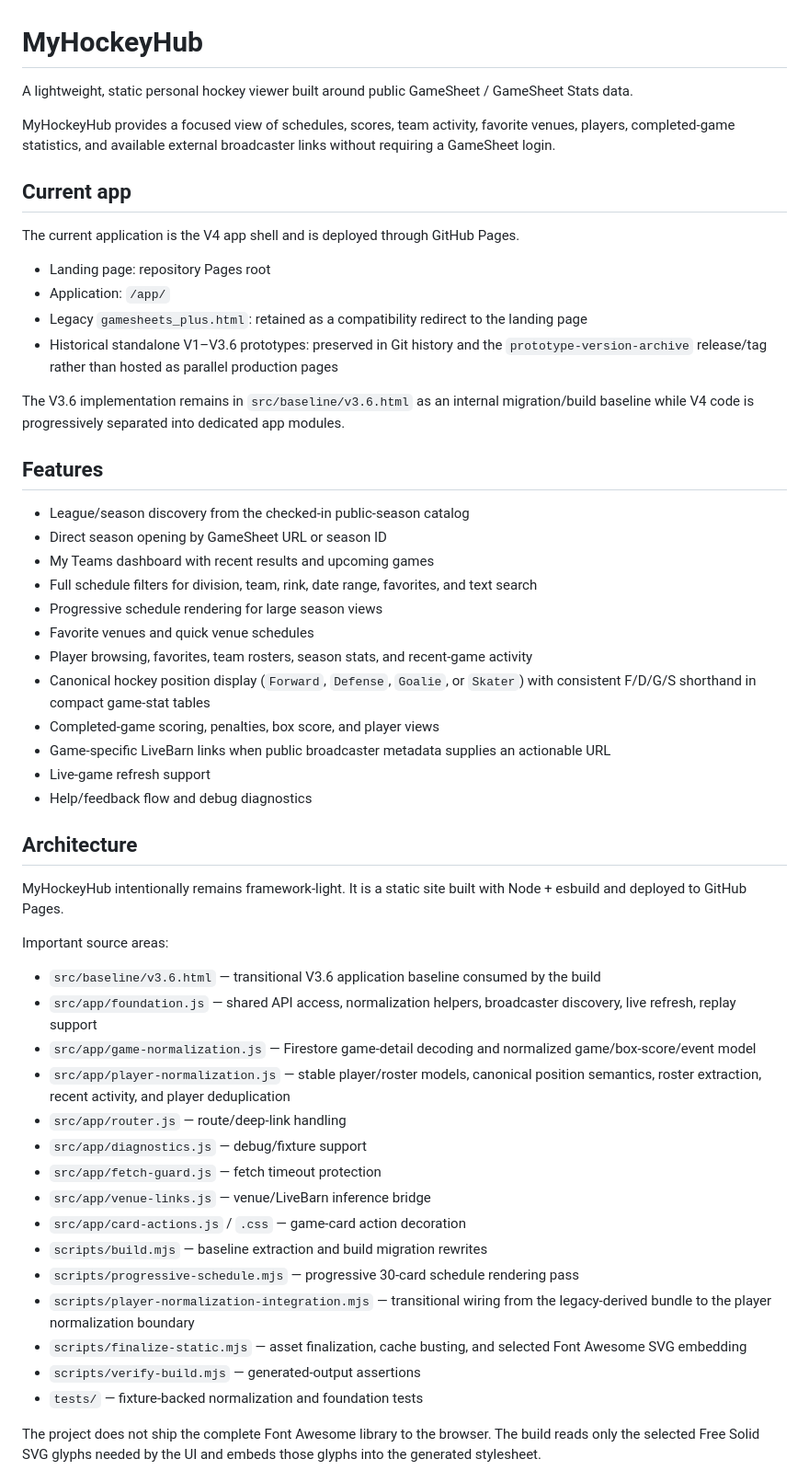
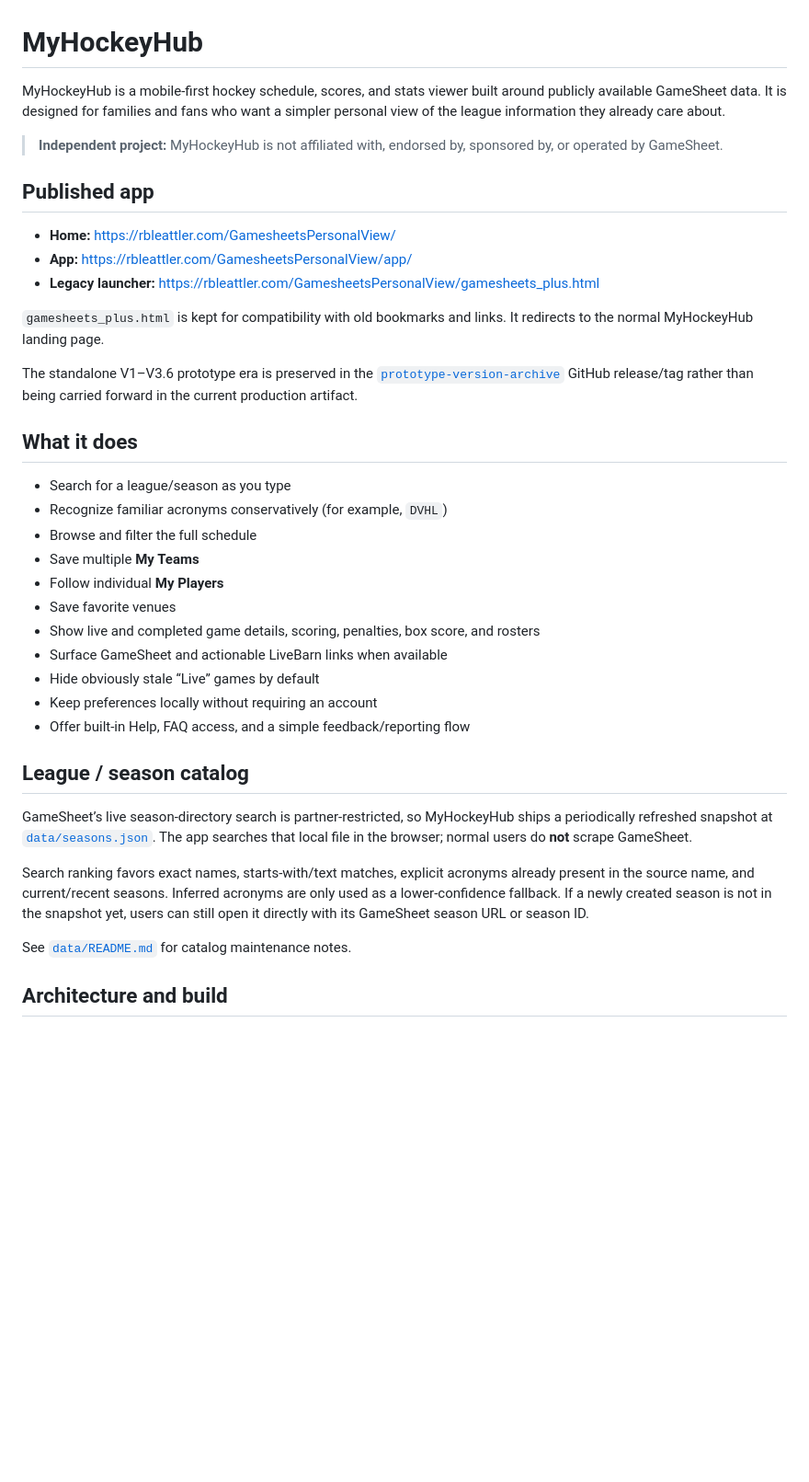
Before and after one commit to rbleattler/GamesheetsPersonalView, a Markdown page: README.md, the part around one of its changes. Shown at 92% size. Rendered like a GitHub page; blank space fills up the shorter version.

```diff
--- a/README.md
+++ b/README.md
@@ -1,56 +1,40 @@
 # MyHockeyHub
 
-A lightweight, static personal hockey viewer built around public GameSheet / GameSheet Stats data.
+MyHockeyHub is a mobile-first hockey schedule, scores, and stats viewer built around publicly available GameSheet data. It is designed for families and fans who want a simpler personal view of the league information they already care about.
 
-MyHockeyHub provides a focused view of schedules, scores, team activity, favorite venues, players, completed-game statistics, and available external broadcaster links without requiring a GameSheet login.
+> **Independent project:** MyHockeyHub is not affiliated with, endorsed by, sponsored by, or operated by GameSheet.
 
-## Current app
+## Published app
 
-The current application is the V4 app shell and is deployed through GitHub Pages.
+- **Home:** https://rbleattler.com/GamesheetsPersonalView/
+- **App:** https://rbleattler.com/GamesheetsPersonalView/app/
+- **Legacy launcher:** https://rbleattler.com/GamesheetsPersonalView/gamesheets_plus.html
 
-- Landing page: repository Pages root
-- Application: `/app/`
-- Legacy `gamesheets_plus.html`: retained as a compatibility redirect to the landing page
-- Historical standalone V1–V3.6 prototypes: preserved in Git history and the `prototype-version-archive` release/tag rather than hosted as parallel production pages
+`gamesheets_plus.html` is kept for compatibility with old bookmarks and links. It redirects to the normal MyHockeyHub landing page.
 
-The V3.6 implementation remains in `src/baseline/v3.6.html` as an internal migration/build baseline while V4 code is progressively separated into dedicated app modules.
+The standalone V1–V3.6 prototype era is preserved in the [`prototype-version-archive`](https://github.com/rbleattler/GamesheetsPersonalView/releases/tag/prototype-version-archive) GitHub release/tag rather than being carried forward in the current production artifact.
 
-## Features
+## What it does
 
-- League/season discovery from the checked-in public-season catalog
-- Direct season opening by GameSheet URL or season ID
-- My Teams dashboard with recent results and upcoming games
-- Full schedule filters for division, team, rink, date range, favorites, and text search
-- Progressive schedule rendering for large season views
-- Favorite venues and quick venue schedules
-- Player browsing, favorites, team rosters, season stats, and recent-game activity
-- Canonical hockey position display (`Forward`, `Defense`, `Goalie`, or `Skater`) with consistent F/D/G/S shorthand in compact game-stat tables
-- Completed-game scoring, penalties, box score, and player views
-- Game-specific LiveBarn links when public broadcaster metadata supplies an actionable URL
-- Live-game refresh support
-- Help/feedback flow and debug diagnostics
+- Search for a league/season as you type
+- Recognize familiar acronyms conservatively (for example, `DVHL`)
+- Browse and filter the full schedule
+- Save multiple **My Teams**
+- Follow individual **My Players**
+- Save favorite venues
+- Show live and completed game details, scoring, penalties, box score, and rosters
+- Surface GameSheet and actionable LiveBarn links when available
+- Hide obviously stale “Live” games by default
+- Keep preferences locally without requiring an account
+- Offer built-in Help, FAQ access, and a simple feedback/reporting flow
 
-## Architecture
+## League / season catalog
 
-MyHockeyHub intentionally remains framework-light. It is a static site built with Node + esbuild and deployed to GitHub Pages.
+GameSheet’s live season-directory search is partner-restricted, so MyHockeyHub ships a periodically refreshed snapshot at [`data/seasons.json`](data/seasons.json). The app searches that local file in the browser; normal users do **not** scrape GameSheet.
 
-Important source areas:
+Search ranking favors exact names, starts-with/text matches, explicit acronyms already present in the source name, and current/recent seasons. Inferred acronyms are only used as a lower-confidence fallback. If a newly created season is not in the snapshot yet, users can still open it directly with its GameSheet season URL or season ID.
 
-- `src/baseline/v3.6.html` — transitional V3.6 application baseline consumed by the build
-- `src/app/foundation.js` — shared API access, normalization helpers, broadcaster discovery, live refresh, replay support
-- `src/app/game-normalization.js` — Firestore game-detail decoding and normalized game/box-score/event model
-- `src/app/player-normalization.js` — stable player/roster models, canonical position semantics, roster extraction, recent activity, and player deduplication
-- `src/app/router.js` — route/deep-link handling
-- `src/app/diagnostics.js` — debug/fixture support
-- `src/app/fetch-guard.js` — fetch timeout protection
-- `src/app/venue-links.js` — venue/LiveBarn inference bridge
-- `src/app/card-actions.js` / `.css` — game-card action decoration
-- `scripts/build.mjs` — baseline extraction and build migration rewrites
-- `scripts/progressive-schedule.mjs` — progressive 30-card schedule rendering pass
-- `scripts/player-normalization-integration.mjs` — transitional wiring from the legacy-derived bundle to the player normalization boundary
-- `scripts/finalize-static.mjs` — asset finalization, cache busting, and selected Font Awesome SVG embedding
-- `scripts/verify-build.mjs` — generated-output assertions
-- `tests/` — fixture-backed normalization and foundation tests
+See [`data/README.md`](data/README.md) for catalog maintenance notes.
 
-The project does not ship the complete Font Awesome library to the browser. The build reads only the selected Free Solid SVG glyphs needed by the UI and embeds those glyphs into the generated stylesheet.
+## Architecture and build
 
```
Also changed, not shown: other parts of README.md (+55 -46 lines).
